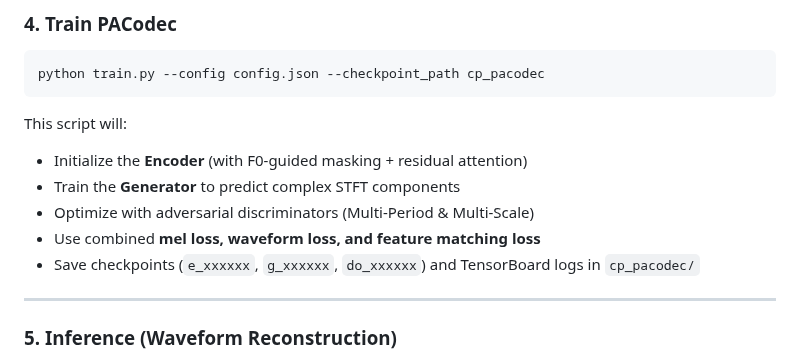
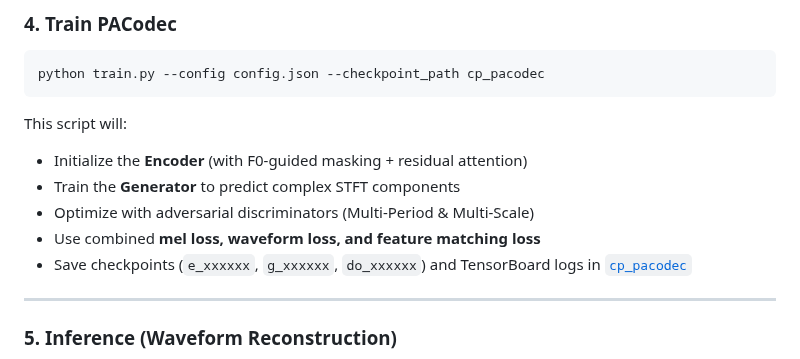
Before and after one commit to malradhi/PACodec, a Markdown page: README.md, the part around the change. Drawn GitHub-style.

```diff
--- a/README.md
+++ b/README.md
@@ -120,7 +120,7 @@ This script will:
 - Train the **Generator** to predict complex STFT components
 - Optimize with adversarial discriminators (Multi-Period & Multi-Scale)
 - Use combined **mel loss, waveform loss, and feature matching loss**
-- Save checkpoints (`e_xxxxxx`, `g_xxxxxx`, `do_xxxxxx`) and TensorBoard logs in `cp_pacodec/`
+- Save checkpoints (`e_xxxxxx`, `g_xxxxxx`, `do_xxxxxx`) and TensorBoard logs in [`cp_pacodec`](./cp_pacodec)
 
 ---
 
```
